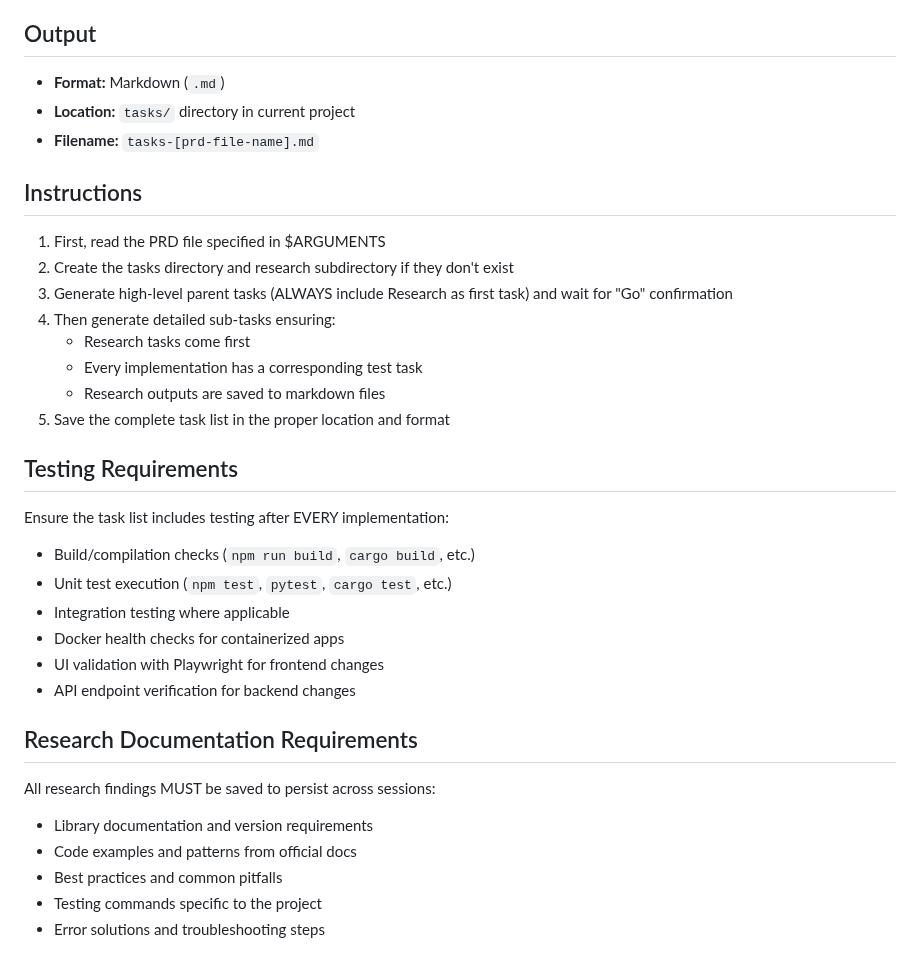
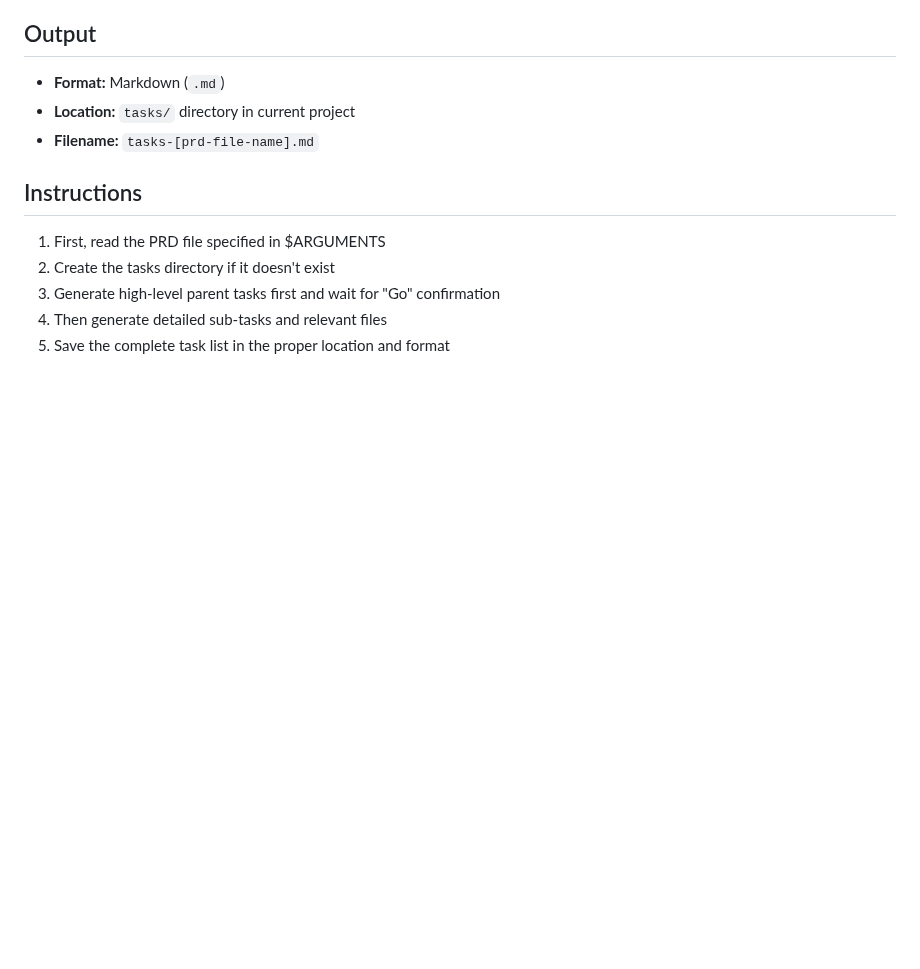
Before and after one commit to niekcandaele/claude-helpers, a Markdown page: commands/generate-tasks.md, the part around one of its changes. Rendered like a GitHub page; blank space fills up the shorter version.

```diff
--- a/commands/generate-tasks.md
+++ b/commands/generate-tasks.md
@@ -100,29 +77,7 @@ Assume the primary reader of the task list is a **junior developer** who will im
 ## Instructions
 
 1. First, read the PRD file specified in $ARGUMENTS
-2. Create the tasks directory and research subdirectory if they don't exist
-3. Generate high-level parent tasks (ALWAYS include Research as first task) and wait for "Go" confirmation
-4. Then generate detailed sub-tasks ensuring:
-   - Research tasks come first
-   - Every implementation has a corresponding test task
-   - Research outputs are saved to markdown files
+2. Create the tasks directory if it doesn't exist
+3. Generate high-level parent tasks first and wait for "Go" confirmation
+4. Then generate detailed sub-tasks and relevant files
 5. Save the complete task list in the proper location and format
-
-## Testing Requirements
-
-Ensure the task list includes testing after EVERY implementation:
-- Build/compilation checks (`npm run build`, `cargo build`, etc.)
-- Unit test execution (`npm test`, `pytest`, `cargo test`, etc.)
-- Integration testing where applicable
-- Docker health checks for containerized apps
-- UI validation with Playwright for frontend changes
-- API endpoint verification for backend changes
-
-## Research Documentation Requirements
-
-All research findings MUST be saved to persist across sessions:
-- Library documentation and version requirements
-- Code examples and patterns from official docs
-- Best practices and common pitfalls
-- Testing commands specific to the project
-- Error solutions and troubleshooting steps
```
Also changed, not shown: other parts of commands/generate-tasks.md (+19 -42 lines), commands/process-tasks.md (+37 -101 lines).
